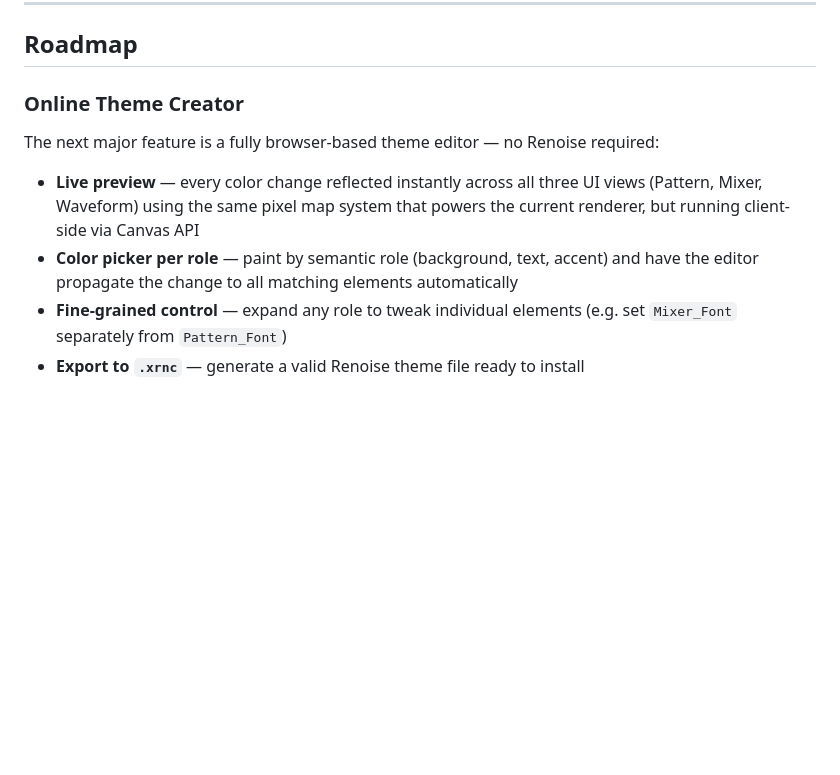
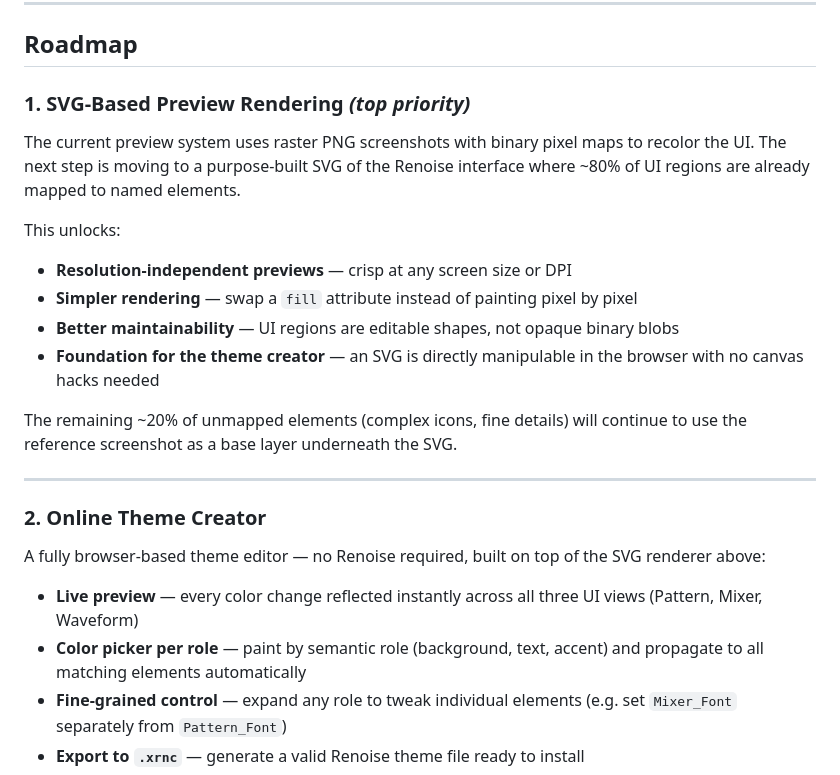
Before and after one commit to mene311/renoise-themes, a Markdown page: README.md, the part around the change. Rendered like a GitHub page; blank space fills up the shorter version.

Commit message:
Prioritize SVG renderer migration in roadmap
Co-Authored-By: Claude Sonnet 4.6 <noreply@anthropic.com>

```diff
--- a/README.md
+++ b/README.md
@@ -105,12 +105,26 @@ The SQLite database and upload directories are created automatically on first ru
 
 ## Roadmap
 
-### Online Theme Creator
+### 1. SVG-Based Preview Rendering *(top priority)*
 
-The next major feature is a fully browser-based theme editor — no Renoise required:
+The current preview system uses raster PNG screenshots with binary pixel maps to recolor the UI. The next step is moving to a purpose-built SVG of the Renoise interface where ~80% of UI regions are already mapped to named elements.
 
-- **Live preview** — every color change reflected instantly across all three UI views (Pattern, Mixer, Waveform) using the same pixel map system that powers the current renderer, but running client-side via Canvas API
-- **Color picker per role** — paint by semantic role (background, text, accent) and have the editor propagate the change to all matching elements automatically
+This unlocks:
+- **Resolution-independent previews** — crisp at any screen size or DPI
+- **Simpler rendering** — swap a `fill` attribute instead of painting pixel by pixel
+- **Better maintainability** — UI regions are editable shapes, not opaque binary blobs
+- **Foundation for the theme creator** — an SVG is directly manipulable in the browser with no canvas hacks needed
+
+The remaining ~20% of unmapped elements (complex icons, fine details) will continue to use the reference screenshot as a base layer underneath the SVG.
+
+---
+
+### 2. Online Theme Creator
+
+A fully browser-based theme editor — no Renoise required, built on top of the SVG renderer above:
+
+- **Live preview** — every color change reflected instantly across all three UI views (Pattern, Mixer, Waveform)
+- **Color picker per role** — paint by semantic role (background, text, accent) and propagate to all matching elements automatically
 - **Fine-grained control** — expand any role to tweak individual elements (e.g. set `Mixer_Font` separately from `Pattern_Font`)
 - **Export to `.xrnc`** — generate a valid Renoise theme file ready to install
 - **Fork existing themes** — load any uploaded theme as a starting point and remix it
```
